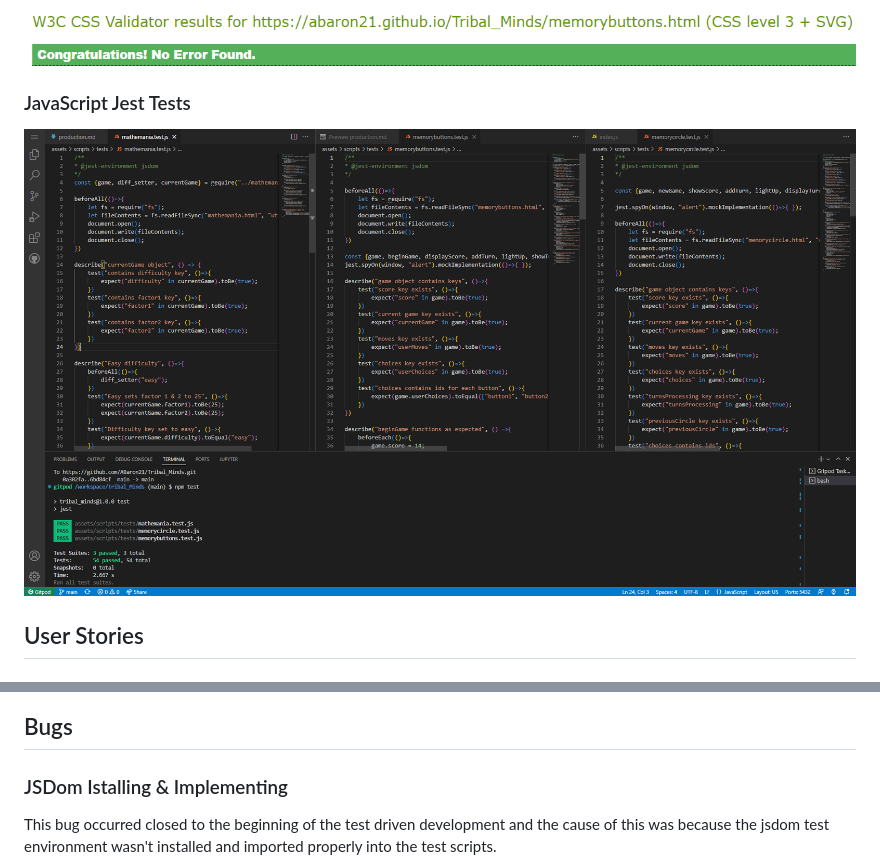
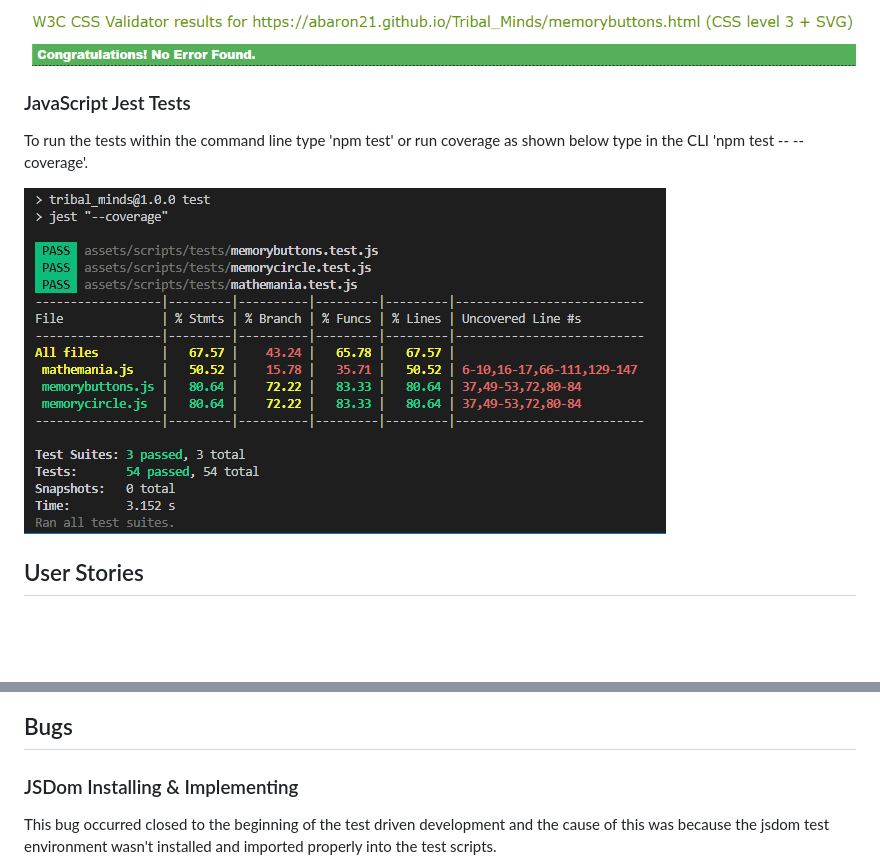
Before and after one commit to ABaron21/Project-2, a Markdown page: docx/production.md, 2 parts joined by grey strips. GitHub-like rendering; pictures changed too: docx/screenshots/jest-screenshot.PNG; blank space fills up the shorter version.

```diff
--- a/docx/production.md
+++ b/docx/production.md
@@ -68,6 +68,8 @@ CSS
 
 ### JavaScript Jest Tests
 
+To run the tests within the command line type 'npm test' or run coverage as shown below type in the CLI 'npm test -- --coverage'.
+
 ![jest-testing](screenshots/jest-screenshot.PNG)
 
 ## User Stories
@@ -120,7 +122,7 @@ CSS
 
 ## Bugs
 
-### JSDom Istalling & Implementing
+### JSDom Installing & Implementing
 This bug occurred closed to the beginning of the test driven development and the cause of this was because the jsdom test environment wasn't installed and imported properly into the test scripts.
 
 ![jsdom-error](screenshots/bugs/jsdom-error.PNG)
```
Also changed, not shown: docx/planning.md (+2 -0 lines), 2 other files.
